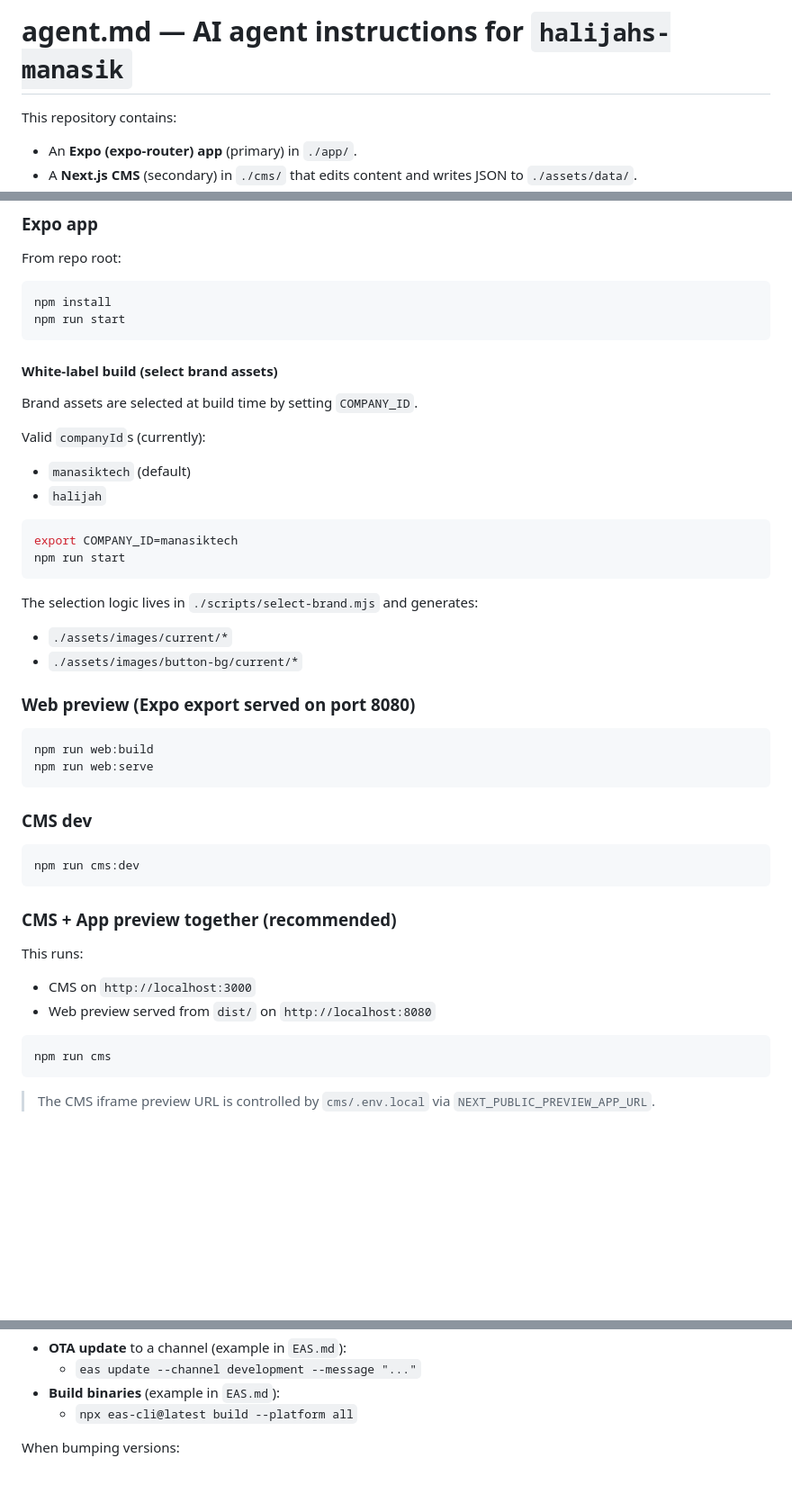
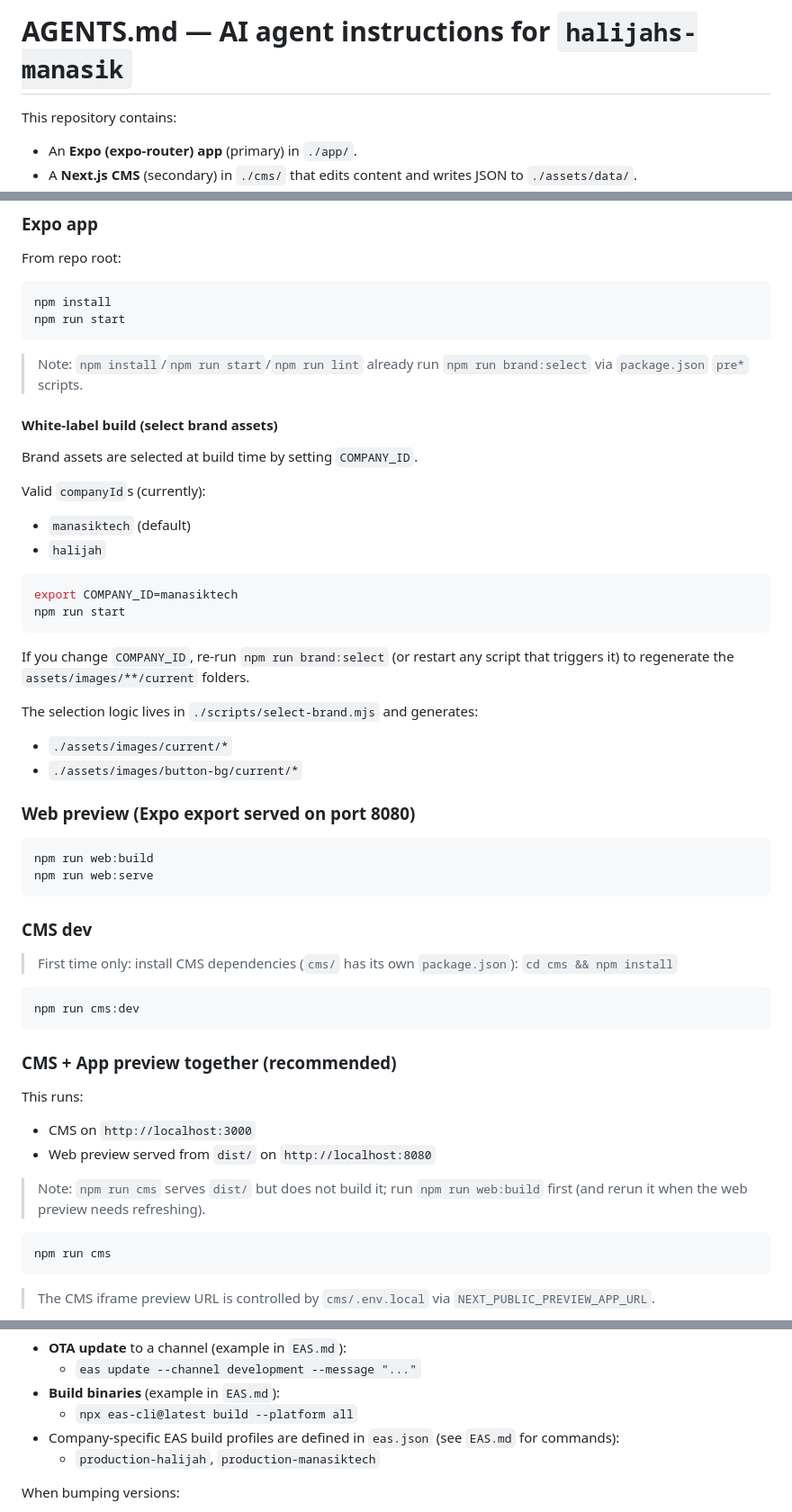
Before and after one commit to mdhilwan/halijahs-manasik, a Markdown page: AGENTS.md, 3 parts joined by grey strips. Shown at 90% size. Drawn GitHub-style; blank space fills up the shorter version.

Commit message:
refactor to AGENTS.md

````diff
--- a/AGENTS.md
+++ b/AGENTS.md
@@ -1,4 +1,4 @@
-# agent.md — AI agent instructions for `halijahs-manasik`
+# AGENTS.md — AI agent instructions for `halijahs-manasik`
 
 This repository contains:
 
@@ -54,6 +54,8 @@ npm install
 npm run start
 ```
 
+> Note: `npm install`/`npm run start`/`npm run lint` already run `npm run brand:select` via `package.json` `pre*` scripts.
+
 #### White-label build (select brand assets)
 
 Brand assets are selected at build time by setting `COMPANY_ID`.
@@ -66,6 +68,8 @@ Valid `companyId`s (currently):
 export COMPANY_ID=manasiktech
 npm run start
 ```
+
+If you change `COMPANY_ID`, re-run `npm run brand:select` (or restart any script that triggers it) to regenerate the `assets/images/**/current` folders.
 
 The selection logic lives in `./scripts/select-brand.mjs` and generates:
 - `./assets/images/current/*`
@@ -80,6 +84,8 @@ npm run web:serve
 
 ### CMS dev
 
+> First time only: install CMS dependencies (`cms/` has its own `package.json`): `cd cms && npm install`
+
 ```bash
 npm run cms:dev
 ```
@@ -89,6 +95,8 @@ npm run cms:dev
 This runs:
 - CMS on `http://localhost:3000`
 - Web preview served from `dist/` on `http://localhost:8080`
+
+> Note: `npm run cms` serves `dist/` but does not build it; run `npm run web:build` first (and rerun it when the web preview needs refreshing).
 
 ```bash
 npm run cms
@@ -327,6 +337,8 @@ Common tasks:
   - `eas update --channel development --message "..."`
 - **Build binaries** (example in `EAS.md`):
   - `npx eas-cli@latest build --platform all`
+- Company-specific EAS build profiles are defined in `eas.json` (see `EAS.md` for commands):
+  - `production-halijah`, `production-manasiktech`
 
 When bumping versions:
 - Keep `package.json` and `app.json` version aligned.
````
Also changed, not shown: other parts of AGENTS.md (+2 -0 lines).
